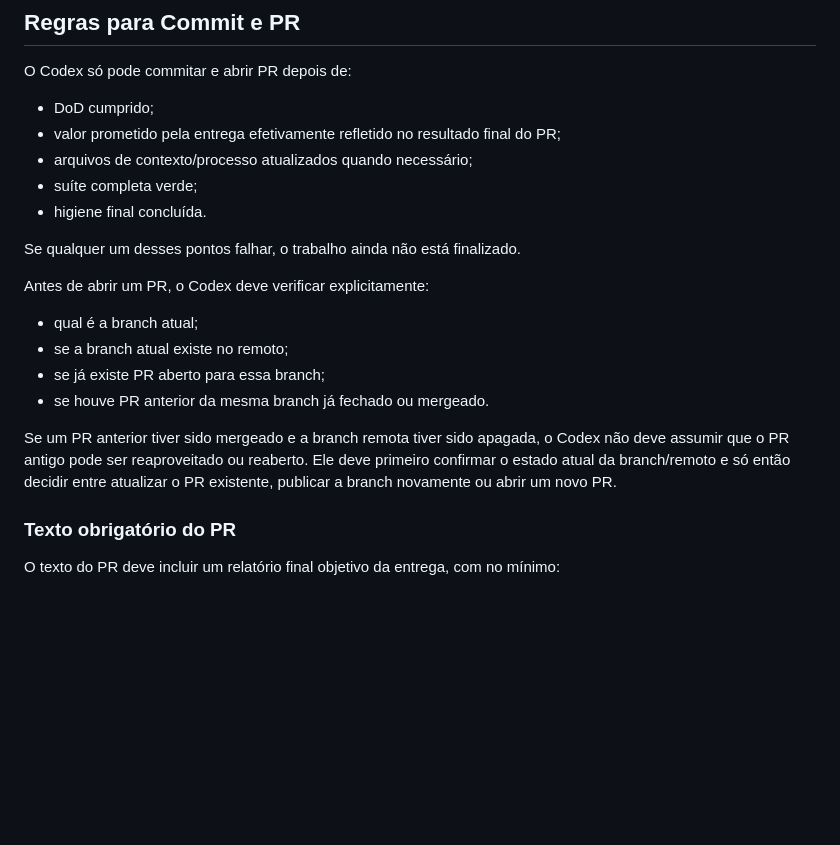
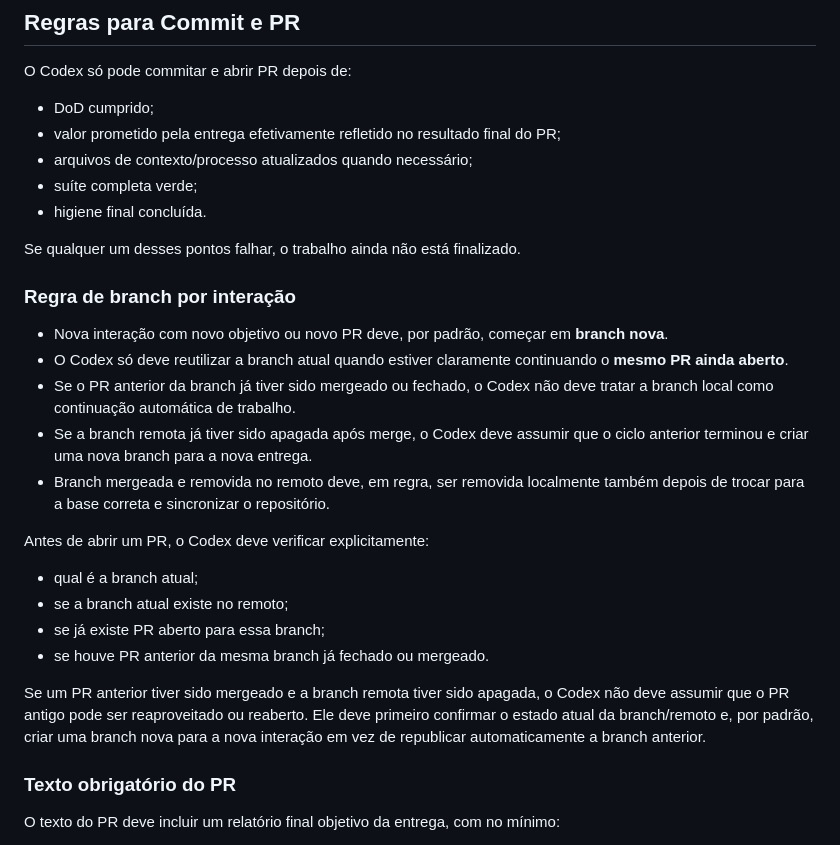
Before and after one commit to eduardokauer/finance_control, a Markdown page: docs/codex_workflow.md, the part around the change. Rendered like a GitHub page; blank space fills up the shorter version.

Commit message:
clarify codex branch lifecycle rules

```diff
--- a/docs/codex_workflow.md
+++ b/docs/codex_workflow.md
@@ -90,13 +90,21 @@ O Codex só pode commitar e abrir PR depois de:
 
 Se qualquer um desses pontos falhar, o trabalho ainda não está finalizado.
 
+### Regra de branch por interação
+
+- Nova interação com novo objetivo ou novo PR deve, por padrão, começar em **branch nova**.
+- O Codex só deve reutilizar a branch atual quando estiver claramente continuando o **mesmo PR ainda aberto**.
+- Se o PR anterior da branch já tiver sido mergeado ou fechado, o Codex não deve tratar a branch local como continuação automática de trabalho.
+- Se a branch remota já tiver sido apagada após merge, o Codex deve assumir que o ciclo anterior terminou e criar uma nova branch para a nova entrega.
+- Branch mergeada e removida no remoto deve, em regra, ser removida localmente também depois de trocar para a base correta e sincronizar o repositório.
+
 Antes de abrir um PR, o Codex deve verificar explicitamente:
 - qual é a branch atual;
 - se a branch atual existe no remoto;
 - se já existe PR aberto para essa branch;
 - se houve PR anterior da mesma branch já fechado ou mergeado.
 
-Se um PR anterior tiver sido mergeado e a branch remota tiver sido apagada, o Codex não deve assumir que o PR antigo pode ser reaproveitado ou reaberto. Ele deve primeiro confirmar o estado atual da branch/remoto e só então decidir entre atualizar o PR existente, publicar a branch novamente ou abrir um novo PR.
+Se um PR anterior tiver sido mergeado e a branch remota tiver sido apagada, o Codex não deve assumir que o PR antigo pode ser reaproveitado ou reaberto. Ele deve primeiro confirmar o estado atual da branch/remoto e, por padrão, criar uma branch nova para a nova interação em vez de republicar automaticamente a branch anterior.
 
 ### Texto obrigatório do PR
 
```
